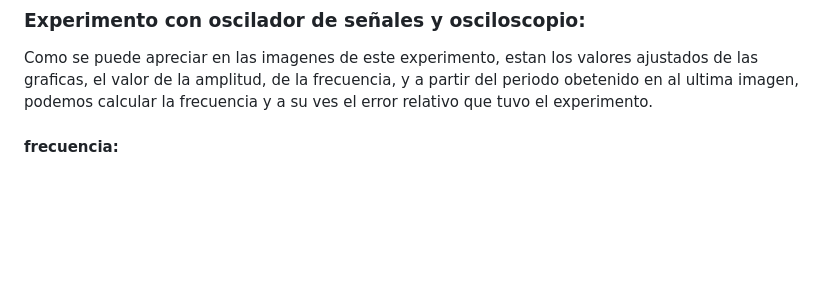
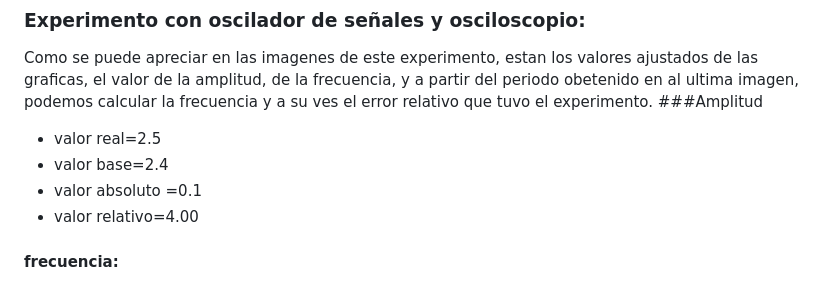
Before and after one commit to JefHuiza/Fundamentos-de-Dise-o, a Markdown page: Fundamentos_de_Diseño/Entregables/Informe-Taller-equipo10-Lab.md, the part around the change. GitHub-like rendering; blank space fills up the shorter version.

```diff
--- a/Fundamentos_de_Diseño/Entregables/Informe-Taller-equipo10-Lab.md
+++ b/Fundamentos_de_Diseño/Entregables/Informe-Taller-equipo10-Lab.md
@@ -42,6 +42,11 @@ Resultados finales luego de resolver los problemas vistos anteriormente:
 
 ### Experimento con oscilador de señales y osciloscopio:
 Como se puede apreciar en las imagenes de este experimento, estan los valores ajustados de las graficas, el valor de la amplitud, de la frecuencia, y a partir del periodo obetenido en al ultima imagen, podemos calcular la frecuencia  y a su ves el error relativo que tuvo el experimento.
+###Amplitud
+- valor real=2.5
+- valor base=2.4
+- valor absoluto =0.1
+- valor relativo=4.00
 #### frecuencia:
 - valor real = (1/104)*1000000=9615 Hz
 - valor base = 10000 Hz
```
